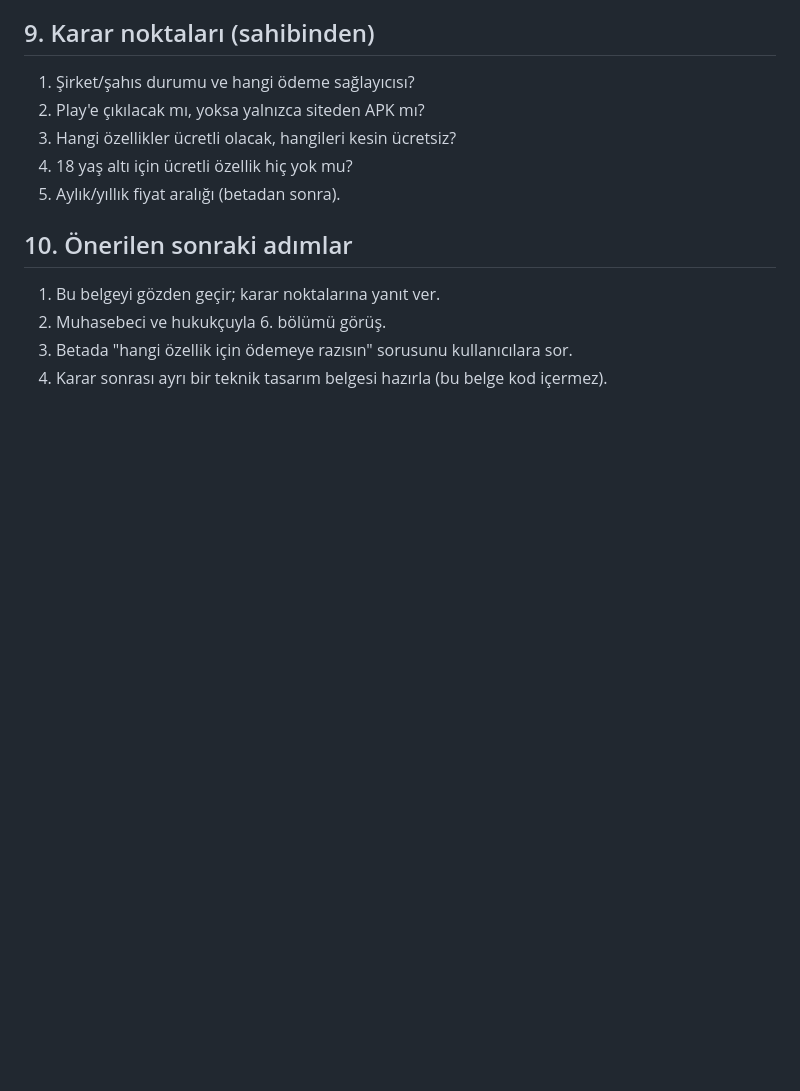
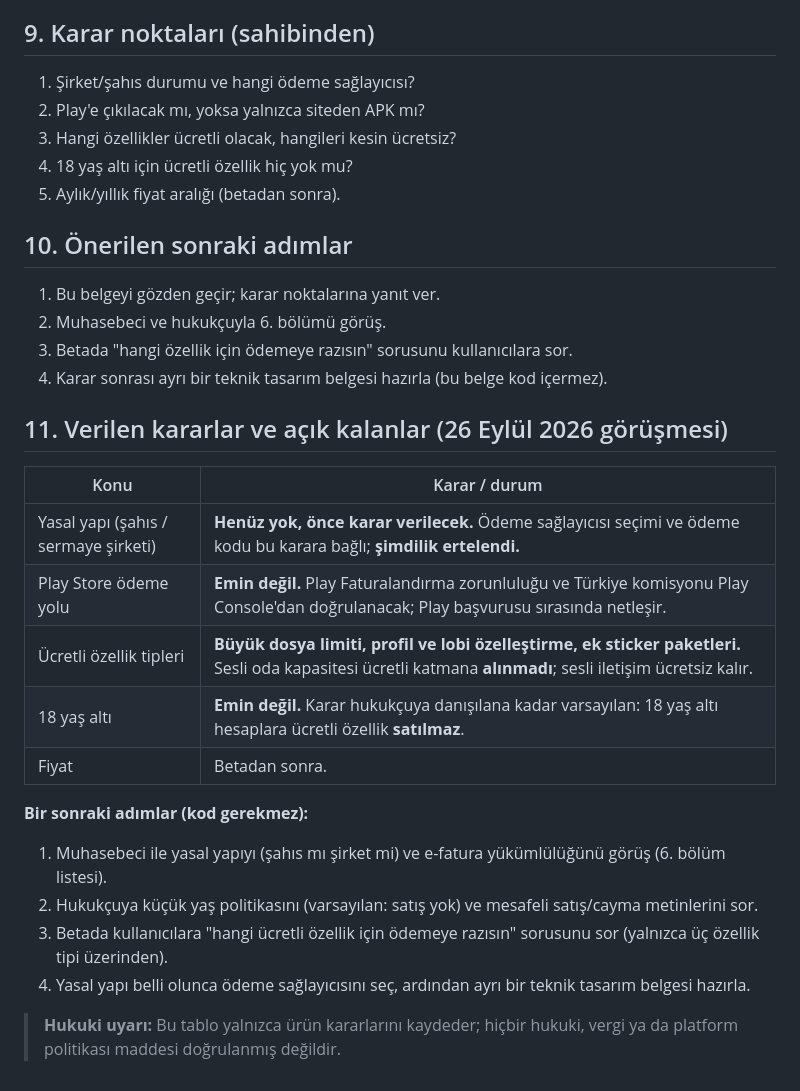
Before and after one commit to schizoro/Sauran, a Markdown page: docs/ucretlendirme-hazirlik.md, the part around the change. Drawn GitHub-style; blank space fills up the shorter version.

Commit message:
docs: ücretlendirme kararları ve açık kalan konular (yasal yapı/Play/küçük yaş açık; ücretli özellik tipleri belirlendi)
Co-Authored-By: Claude Sonnet 5 <noreply@anthropic.com>

```diff
--- a/docs/ucretlendirme-hazirlik.md
+++ b/docs/ucretlendirme-hazirlik.md
@@ -91,3 +91,21 @@ Sistemde 18 yaş altı hesap tanımı var. Öneri: **ödeme yalnızca 18 yaş ü
 2. Muhasebeci ve hukukçuyla 6. bölümü görüş.
 3. Betada "hangi özellik için ödemeye razısın" sorusunu kullanıcılara sor.
 4. Karar sonrası ayrı bir teknik tasarım belgesi hazırla (bu belge kod içermez).
+
+## 11. Verilen kararlar ve açık kalanlar (26 Eylül 2026 görüşmesi)
+
+| Konu | Karar / durum |
+|---|---|
+| Yasal yapı (şahıs / sermaye şirketi) | **Henüz yok, önce karar verilecek.** Ödeme sağlayıcısı seçimi ve ödeme kodu bu karara bağlı; **şimdilik ertelendi.** |
+| Play Store ödeme yolu | **Emin değil.** Play Faturalandırma zorunluluğu ve Türkiye komisyonu Play Console'dan doğrulanacak; Play başvurusu sırasında netleşir. |
+| Ücretli özellik tipleri | **Büyük dosya limiti, profil ve lobi özelleştirme, ek sticker paketleri.** Sesli oda kapasitesi ücretli katmana **alınmadı**; sesli iletişim ücretsiz kalır. |
+| 18 yaş altı | **Emin değil.** Karar hukukçuya danışılana kadar varsayılan: 18 yaş altı hesaplara ücretli özellik **satılmaz**. |
+| Fiyat | Betadan sonra. |
+
+**Bir sonraki adımlar (kod gerekmez):**
+1. Muhasebeci ile yasal yapıyı (şahıs mı şirket mi) ve e-fatura yükümlülüğünü görüş (6. bölüm listesi).
+2. Hukukçuya küçük yaş politikasını (varsayılan: satış yok) ve mesafeli satış/cayma metinlerini sor.
+3. Betada kullanıcılara "hangi ücretli özellik için ödemeye razısın" sorusunu sor (yalnızca üç özellik tipi üzerinden).
+4. Yasal yapı belli olunca ödeme sağlayıcısını seç, ardından ayrı bir teknik tasarım belgesi hazırla.
+
+> **Hukuki uyarı:** Bu tablo yalnızca ürün kararlarını kaydeder; hiçbir hukuki, vergi ya da platform politikası maddesi doğrulanmış değildir.
```
